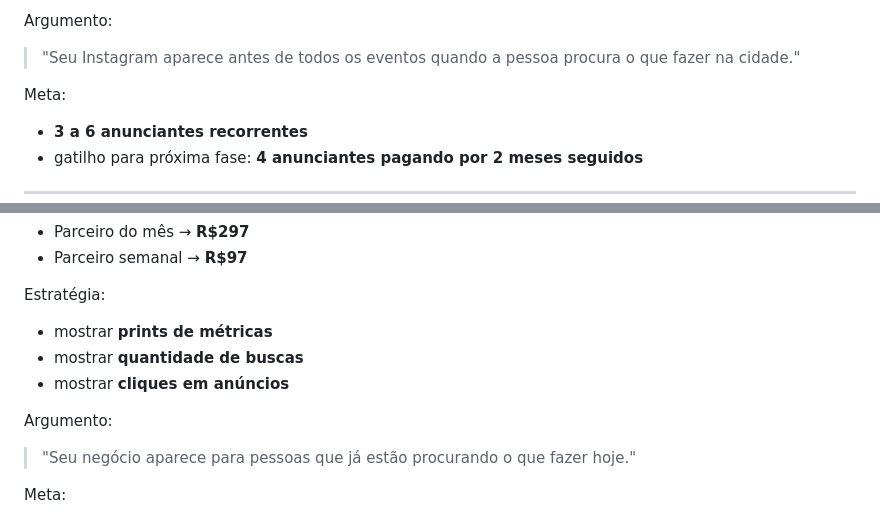
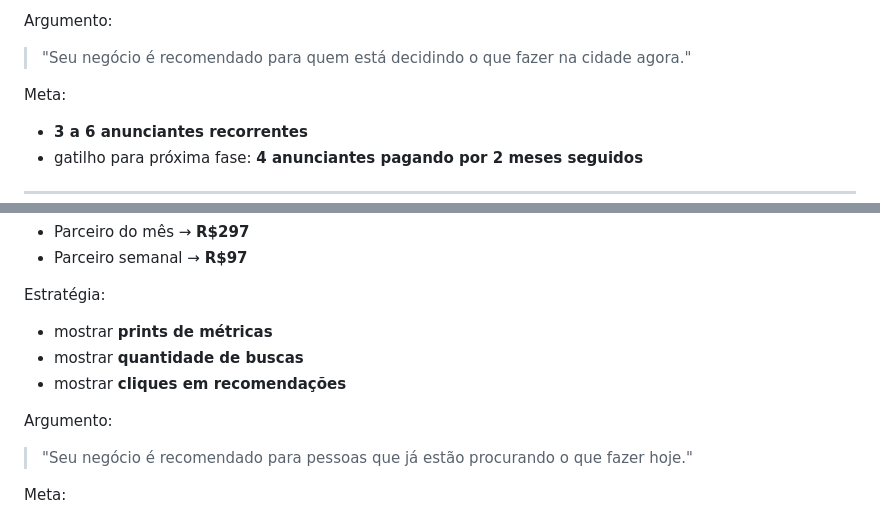
Before and after one commit to joaubaron/oquefazer, a Markdown page: estrategia.md, 2 parts joined by grey strips. Drawn GitHub-style.

Commit message:
Update arguments and metrics in estrategia.md

```diff
--- a/estrategia.md
+++ b/estrategia.md
@@ -24,7 +24,7 @@ Estratégia:
 * oferecer **teste de primeira semana**
 
 Argumento:
-> "Seu Instagram aparece antes de todos os eventos quando a pessoa procura o que fazer na cidade."
+> "Seu negócio é recomendado para quem está decidindo o que fazer na cidade agora."
 
 Meta:
 * **3 a 6 anunciantes recorrentes**
@@ -68,10 +68,10 @@ Preço:
 Estratégia:
 * mostrar **prints de métricas**
 * mostrar **quantidade de buscas**
-* mostrar **cliques em anúncios**
+* mostrar **cliques em recomendações**
 
 Argumento:
-> "Seu negócio aparece para pessoas que já estão procurando o que fazer hoje."
+> "Seu negócio é recomendado para pessoas que já estão procurando o que fazer hoje."
 
 Meta:
 * **10+ anunciantes recorrentes**
```
